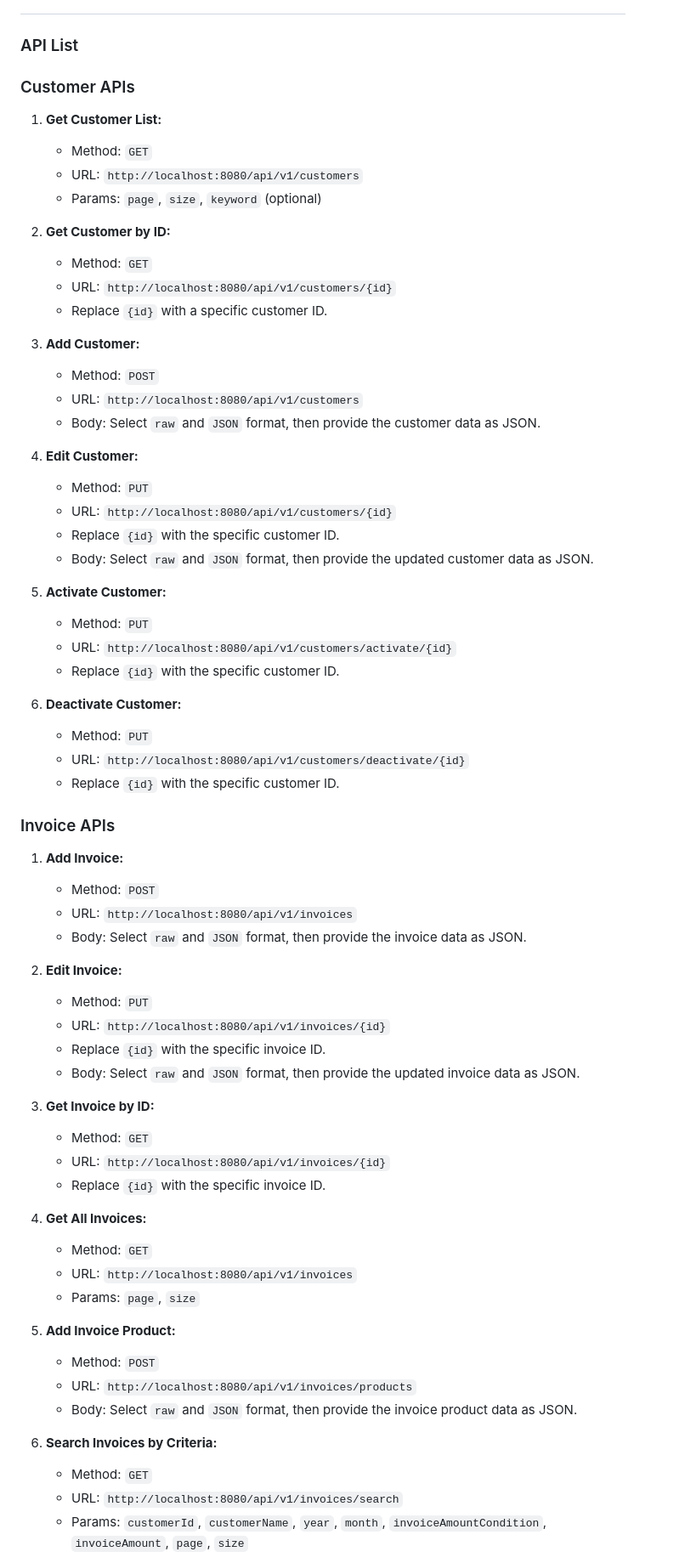
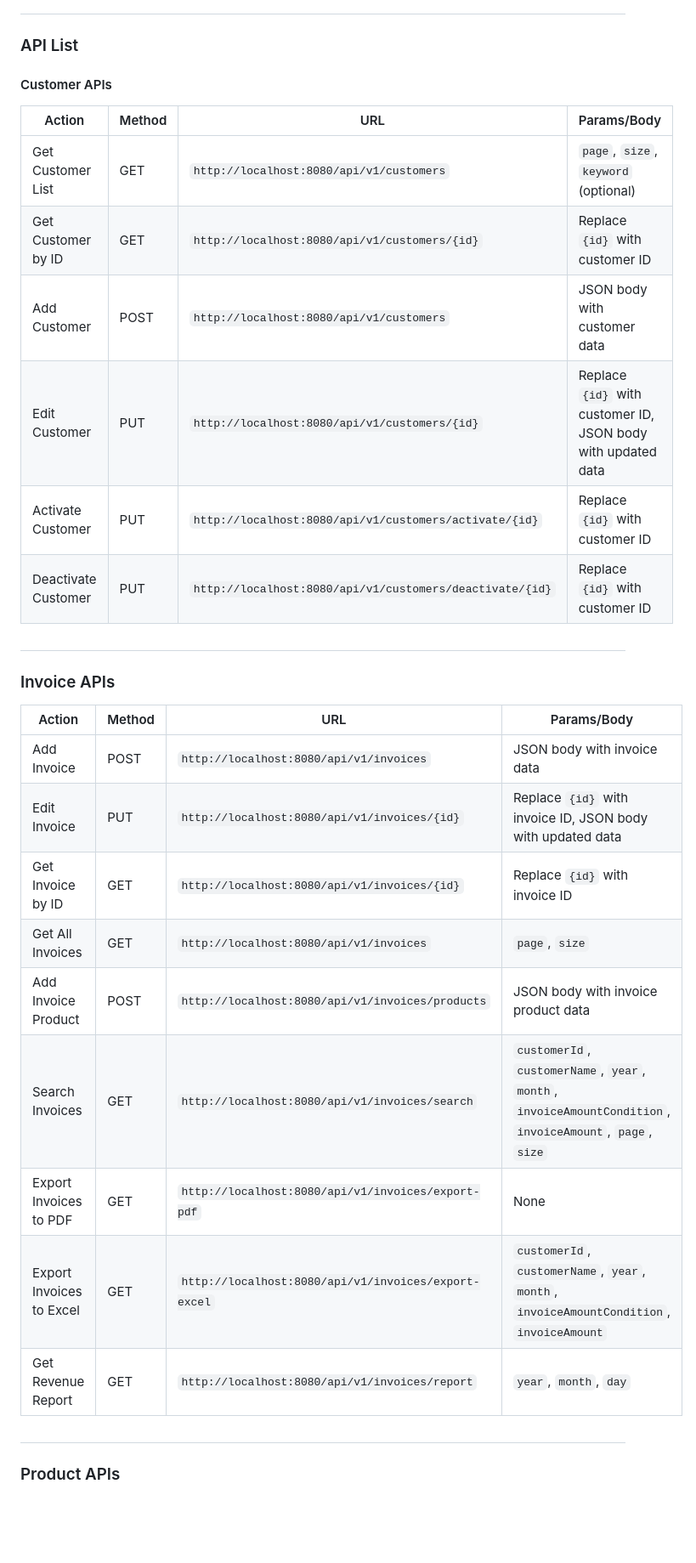
Before and after one commit to affandyfandy/MidtermExamGroup01, a Markdown page: README.md, the part around the change printed below. Shown: that part at 85% size. GitHub-like rendering; blank space fills up the shorter version.

Commit message:
docs: add table list api

```diff
--- a/README.md
+++ b/README.md
@@ -125,67 +47,30 @@ Example data is available on [file](file)
 
 #
 ### API List
-### Customer APIs
-1. **Get Customer List:**
-   - Method: `GET`
-   - URL: `http://localhost:8080/api/v1/customers`
-   - Params: `page`, `size`, `keyword` (optional)
+#### Customer APIs
 
-2. **Get Customer by ID:**
-   - Method: `GET`
-   - URL: `http://localhost:8080/api/v1/customers/{id}`
-   - Replace `{id}` with a specific customer ID.
+| Action               | Method | URL                                                       | Params/Body                      |
+|----------------------|--------|-----------------------------------------------------------|----------------------------------|
+| Get Customer List    | GET    | `http://localhost:8080/api/v1/customers`                  | `page`, `size`, `keyword` (optional) |
+| Get Customer by ID   | GET    | `http://localhost:8080/api/v1/customers/{id}`             | Replace `{id}` with customer ID  |
+| Add Customer         | POST   | `http://localhost:8080/api/v1/customers`                  | JSON body with customer data     |
+| Edit Customer        | PUT    | `http://localhost:8080/api/v1/customers/{id}`             | Replace `{id}` with customer ID, JSON body with updated data |
+| Activate Customer    | PUT    | `http://localhost:8080/api/v1/customers/activate/{id}`    | Replace `{id}` with customer ID  |
+| Deactivate Customer  | PUT    | `http://localhost:8080/api/v1/customers/deactivate/{id}`  | Replace `{id}` with customer ID  |
+#
+### Invoice APIs
 
-3. **Add Customer:**
-   - Method: `POST`
-   - URL: `http://localhost:8080/api/v1/customers`
-   - Body: Select `raw` and `JSON` format, then provide the customer data as JSON.
+| Action                 | Method | URL                                                        | Params/Body                       |
+|------------------------|--------|------------------------------------------------------------|-----------------------------------|
+| Add Invoice            | POST   | `http://localhost:8080/api/v1/invoices`                    | JSON body with invoice data       |
+| Edit Invoice           | PUT    | `http://localhost:8080/api/v1/invoices/{id}`               | Replace `{id}` with invoice ID, JSON body with updated data |
+| Get Invoice by ID      | GET    | `http://localhost:8080/api/v1/invoices/{id}`               | Replace `{id}` with invoice ID    |
+| Get All Invoices       | GET    | `http://localhost:8080/api/v1/invoices`                    | `page`, `size`                    |
+| Add Invoice Product    | POST   | `http://localhost:8080/api/v1/invoices/products`           | JSON body with invoice product data |
+| Search Invoices        | GET    | `http://localhost:8080/api/v1/invoices/search`             | `customerId`, `customerName`, `year`, `month`, `invoiceAmountCondition`, `invoiceAmount`, `page`, `size` |
+| Export Invoices to PDF | GET    | `http://localhost:8080/api/v1/invoices/export-pdf`         | None                              |
+| Export Invoices to Excel | GET  | `http://localhost:8080/api/v1/invoices/export-excel`       | `customerId`, `customerName`, `year`, `month`, `invoiceAmountCondition`, `invoiceAmount` |
+| Get Revenue Report     | GET    | `http://localhost:8080/api/v1/invoices/report`             | `year`, `month`, `day`            |
+#
+### Product APIs
 
-4. **Edit Customer:**
-   - Method: `PUT`
-   - URL: `http://localhost:8080/api/v1/customers/{id}`
-   - Replace `{id}` with the specific customer ID.
-   - Body: Select `raw` and `JSON` format, then provide the updated customer data as JSON.
-
-5. **Activate Customer:**
-   - Method: `PUT`
-   - URL: `http://localhost:8080/api/v1/customers/activate/{id}`
-   - Replace `{id}` with the specific customer ID.
-
-6. **Deactivate Customer:**
-   - Method: `PUT`
-   - URL: `http://localhost:8080/api/v1/customers/deactivate/{id}`
-   - Replace `{id}` with the specific customer ID.
-
-### Invoice APIs
-1. **Add Invoice:**
-   - Method: `POST`
-   - URL: `http://localhost:8080/api/v1/invoices`
-   - Body: Select `raw` and `JSON` format, then provide the invoice data as JSON.
-
-2. **Edit Invoice:**
-   - Method: `PUT`
-   - URL: `http://localhost:8080/api/v1/invoices/{id}`
-   - Replace `{id}` with the specific invoice ID.
-   - Body: Select `raw` and `JSON` format, then provide the updated invoice data as JSON.
-
-3. **Get Invoice by ID:**
-   - Method: `GET`
-   - URL: `http://localhost:8080/api/v1/invoices/{id}`
-   - Replace `{id}` with the specific invoice ID.
-
-4. **Get All Invoices:**
-   - Method: `GET`
-   - URL: `http://localhost:8080/api/v1/invoices`
-   - Params: `page`, `size`
-
-5. **Add Invoice Product:**
-   - Method: `POST`
-   - URL: `http://localhost:8080/api/v1/invoices/products`
-   - Body: Select `raw` and `JSON` format, then provide the invoice product data as JSON.
-
-6. **Search Invoices by Criteria:**
-   - Method: `GET`
-   - URL: `http://localhost:8080/api/v1/invoices/search`
-   - Params: `customerId`, `customerName`, `year`, `month`, `invoiceAmountCondition`, `invoiceAmount`, `page`, `size`
-
```
Also changed, not shown: other parts of README.md (+9 -124 lines), InvoiceManagement.jpg (added).
